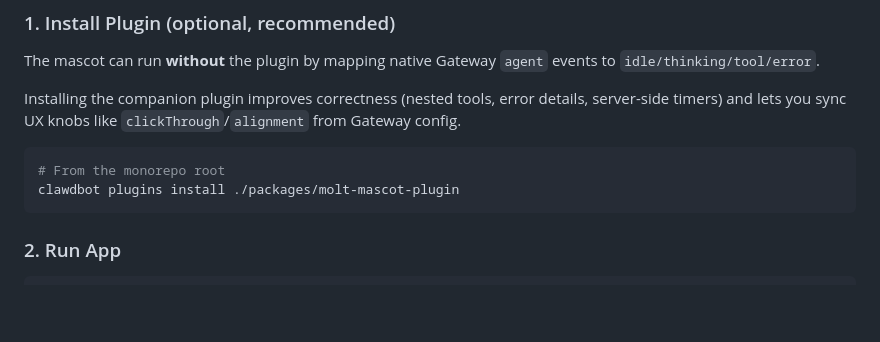
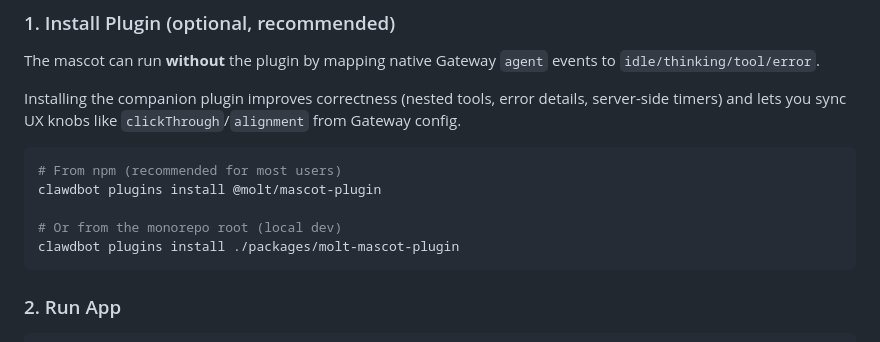
Before and after one commit to MightComeback/molt-mascot, a Markdown page: README.md, the part around the change. Drawn GitHub-style; blank space fills up the shorter version.

Commit message:
docs: add npm install option for mascot plugin

````diff
--- a/README.md
+++ b/README.md
@@ -17,7 +17,10 @@ The mascot can run **without** the plugin by mapping native Gateway `agent` even
 Installing the companion plugin improves correctness (nested tools, error details, server-side timers) and lets you sync UX knobs like `clickThrough`/`alignment` from Gateway config.
 
 ```bash
-# From the monorepo root
+# From npm (recommended for most users)
+clawdbot plugins install @molt/mascot-plugin
+
+# Or from the monorepo root (local dev)
 clawdbot plugins install ./packages/molt-mascot-plugin
 ```
 
````
